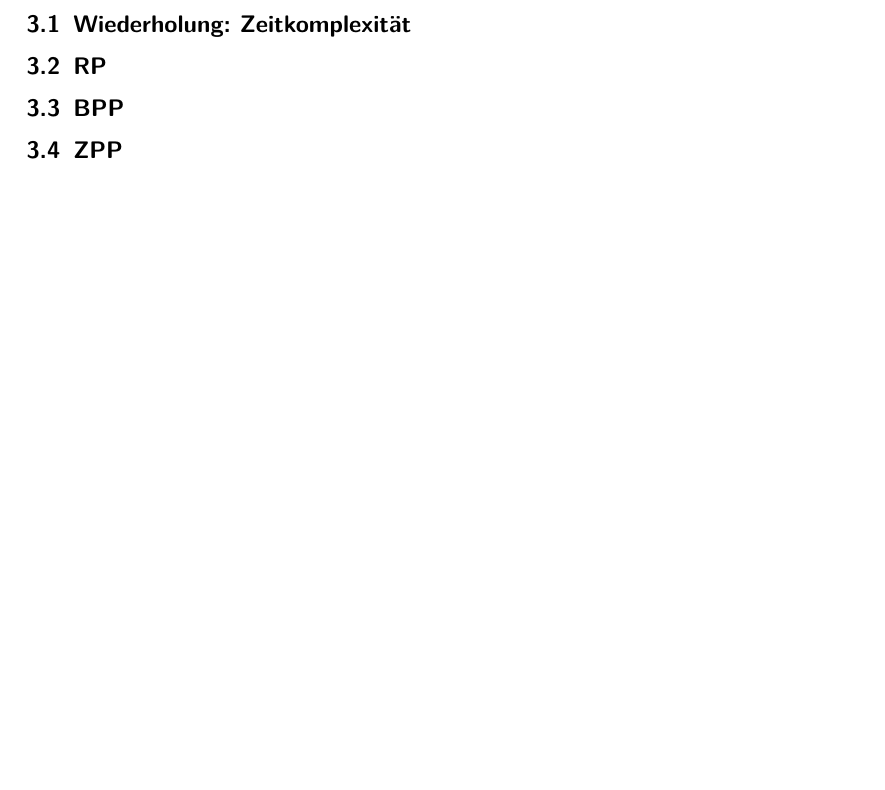
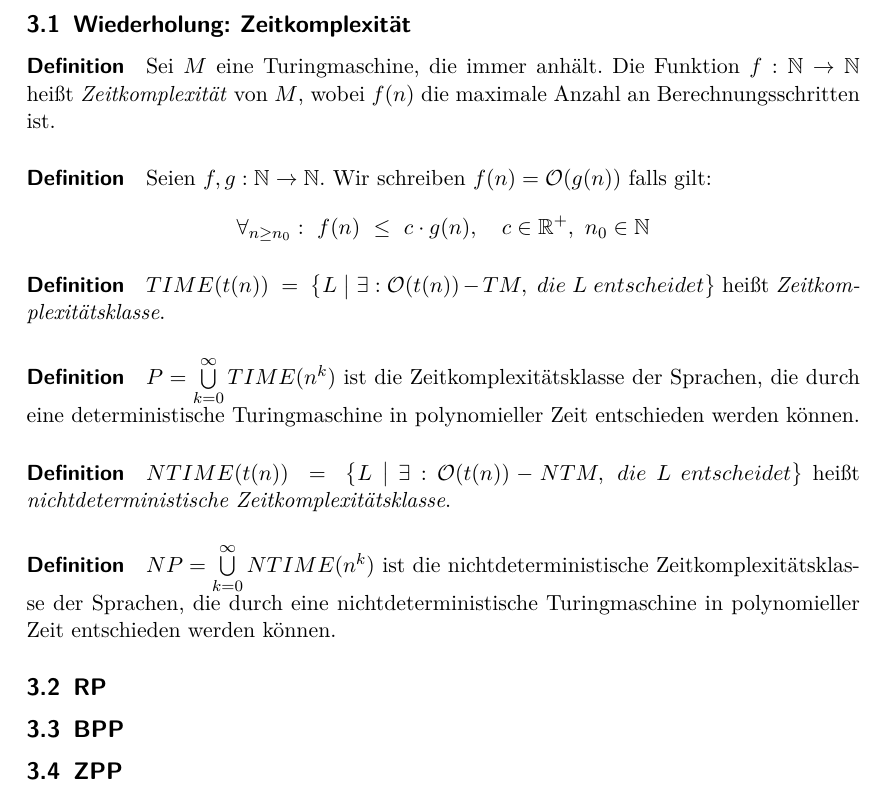
Before and after one commit to tkober/SeminarProbabilisticAlgorithms, a LaTeX document (SeminarTI.tex, which reads Probabilistic_Complexity_Classes.tex): part of page 7 of 9, cut so that both start at the same text, the shorter picture padded with empty space. Compiled offline with pdfLaTeX.

Commit message:
Wiederholung Zeitkomplexität geschrieben

```diff
--- a/Probabilistic_Complexity_Classes.tex
+++ b/Probabilistic_Complexity_Classes.tex
@@ -2,6 +2,29 @@
 
 
 \subsection{Wiederholung: Zeitkomplexität}
+
+\paragraph{Definition}
+Sei $M$ eine Turingmaschine, die immer anhält.
+Die Funktion $f:\mathbb{N}\to\mathbb{N}$ heißt \emph{Zeitkomplexität} von $M$, wobei $f(n)$ die maximale Anzahl an Berechnungsschritten ist.
+
+\paragraph{Definition}
+Seien $f,g:\mathbb{N}\to\mathbb{N}$.
+Wir schreiben $f(n) = \mathcal{O}(g(n))$ falls gilt:
+\begin{equation*}
+	\forall_{n \geq n_0}:\ f(n)\ \leq \ c \cdot g(n), \quad c \in \mathbb{R}^+,\ n_0 \in \mathbb{N}
+\end{equation*}
+
+\paragraph{Definition}
+$TIME(t(n))\ =\ \bigl\{L\ \bigl\vert\ \exists: \mathcal{O}(t(n))-TM,\ die\ L\ entscheidet \bigl\}$ heißt \emph{Zeitkomplexitätsklasse}.
+
+\paragraph{Definition}
+$P = \bigcup\limits_{k=0}^{\infty} TIME(n^k)$ ist die Zeitkomplexitätsklasse der Sprachen, die durch eine deterministische Turingmaschine in polynomieller Zeit entschieden werden können.
+
+\paragraph{Definition}
+$NTIME(t(n))\ =\ \bigl\{L\ \bigl\vert\ \exists: \mathcal{O}(t(n))-NTM,\ die\ L\ entscheidet \bigl\}$ heißt \emph{nichtdeterministische Zeitkomplexitätsklasse}.
+
+\paragraph{Definition}
+$NP = \bigcup\limits_{k=0}^{\infty} NTIME(n^k)$ ist die nichtdeterministische Zeitkomplexitätsklasse der Sprachen, die durch eine nichtdeterministische Turingmaschine in polynomieller Zeit entschieden werden können.
 
 
 \subsection{RP}
```
